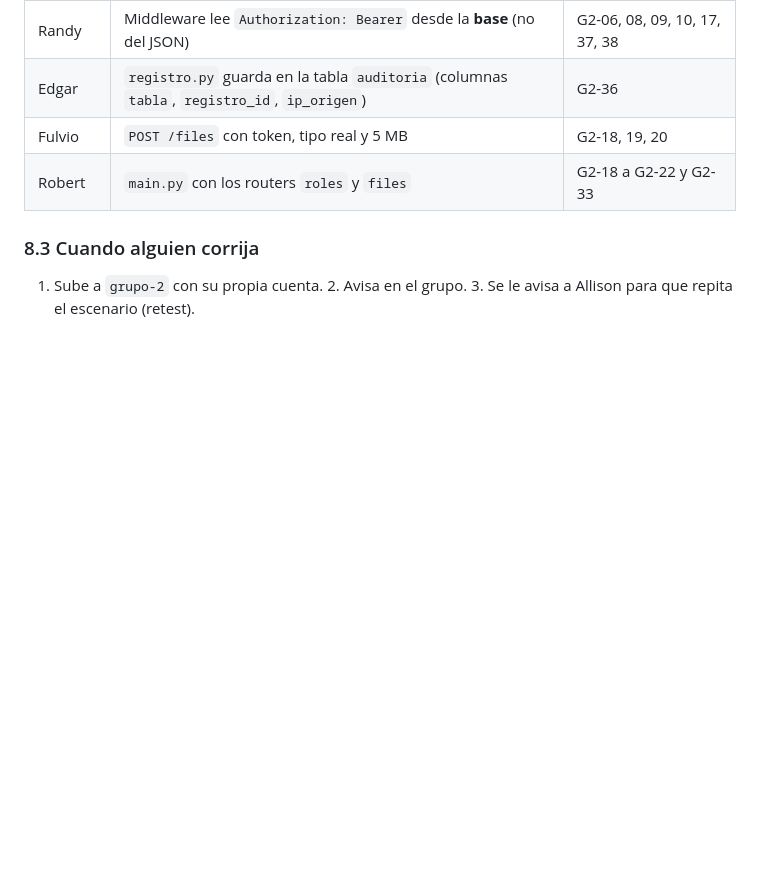
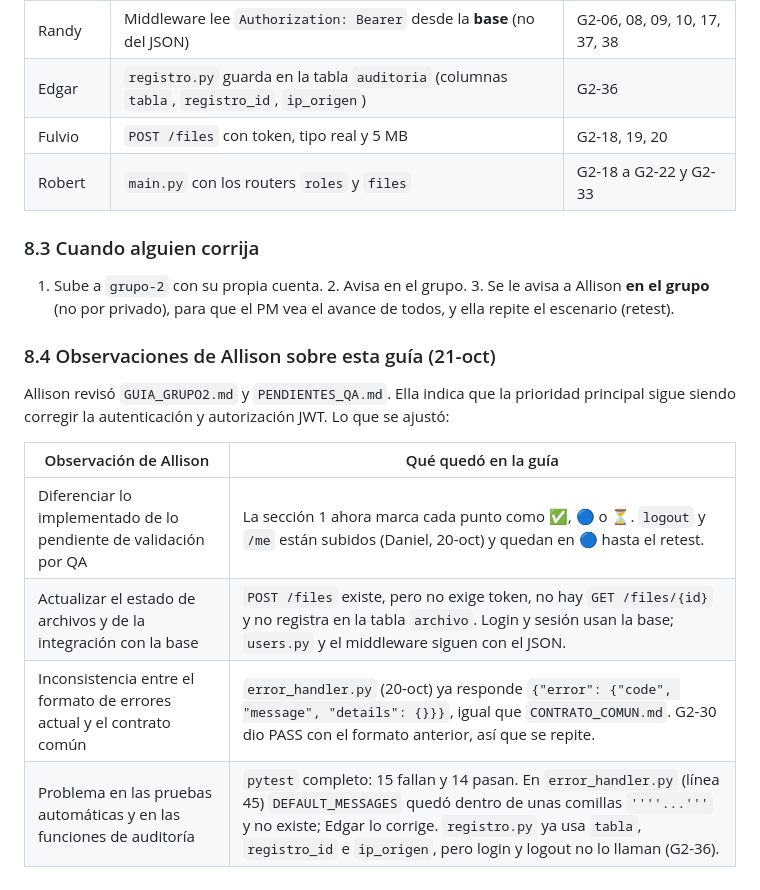
Before and after one commit to Davids107/grupo2-api-seguridad, a Markdown page: GUIA_GRUPO2.md, the part around one of its changes. Drawn GitHub-style; blank space fills up the shorter version.

```diff
--- a/GUIA_GRUPO2.md
+++ b/GUIA_GRUPO2.md
@@ -237,4 +245,15 @@ Notas del QA: en **Alta**, «las correcciones deben estar disponibles para retes
 
 ### 8.3 Cuando alguien corrija
 
-1. Sube a `grupo-2` con su propia cuenta. 2. Avisa en el grupo. 3. Se le avisa a Allison para que repita el escenario (retest).
+1. Sube a `grupo-2` con su propia cuenta. 2. Avisa en el grupo. 3. Se le avisa a Allison **en el grupo** (no por privado), para que el PM vea el avance de todos, y ella repite el escenario (retest).
+
+### 8.4 Observaciones de Allison sobre esta guía (21-oct)
+
+Allison revisó `GUIA_GRUPO2.md` y `PENDIENTES_QA.md`. Ella indica que la prioridad principal sigue siendo corregir la autenticación y autorización JWT. Lo que se ajustó:
+
+| Observación de Allison | Qué quedó en la guía |
+|-|-|
+| Diferenciar lo implementado de lo pendiente de validación por QA | La sección 1 ahora marca cada punto como ✅, 🔵 o ⏳. `logout` y `/me` están subidos (Daniel, 20-oct) y quedan en 🔵 hasta el retest. |
+| Actualizar el estado de archivos y de la integración con la base | `POST /files` existe, pero no exige token, no hay `GET /files/{id}` y no registra en la tabla `archivo`. Login y sesión usan la base; `users.py` y el middleware siguen con el JSON. |
+| Inconsistencia entre el formato de errores actual y el contrato común | `error_handler.py` (20-oct) ya responde `{"error": {"code", "message", "details": {}}}`, igual que `CONTRATO_COMUN.md`. G2-30 dio PASS con el formato anterior, así que se repite. |
+| Problema en las pruebas automáticas y en las funciones de auditoría | `pytest` completo: 15 fallan y 14 pasan. En `error_handler.py` (línea 45) `DEFAULT_MESSAGES` quedó dentro de unas comillas `''''...'''` y no existe; Edgar lo corrige. `registro.py` ya usa `tabla`, `registro_id` e `ip_origen`, pero login y logout no lo llaman (G2-36). |
```
Also changed, not shown: other parts of GUIA_GRUPO2.md (+20 -12 lines).
